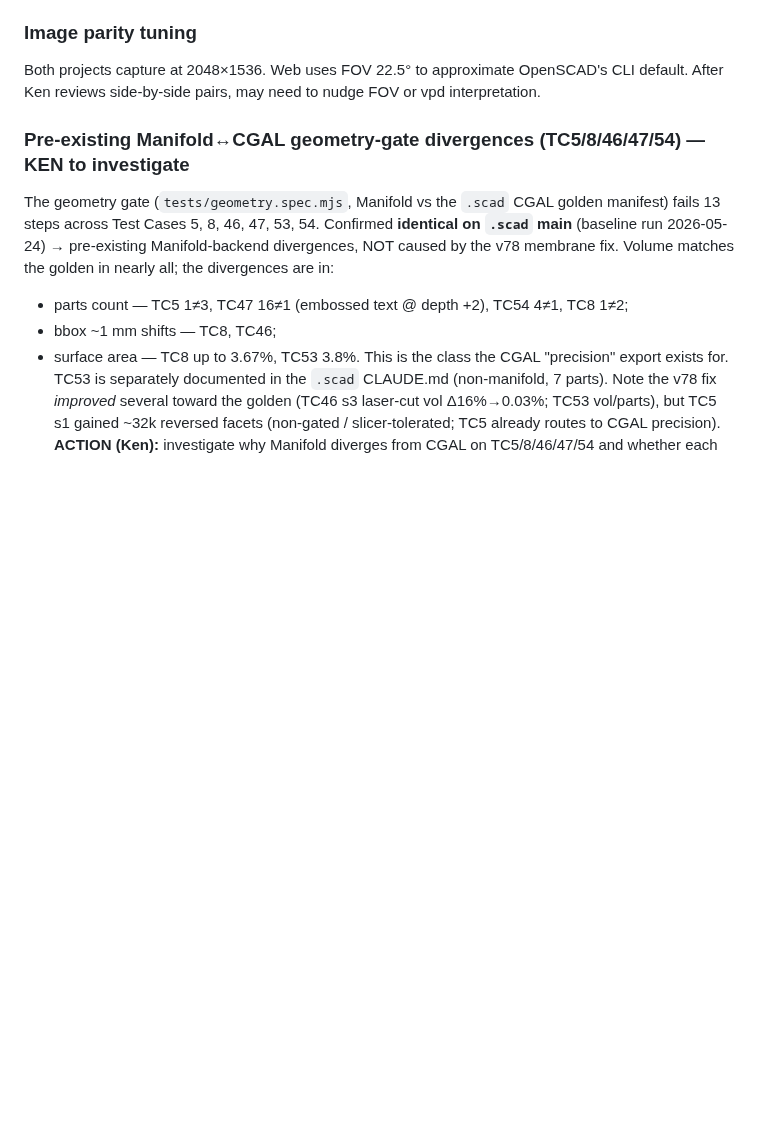
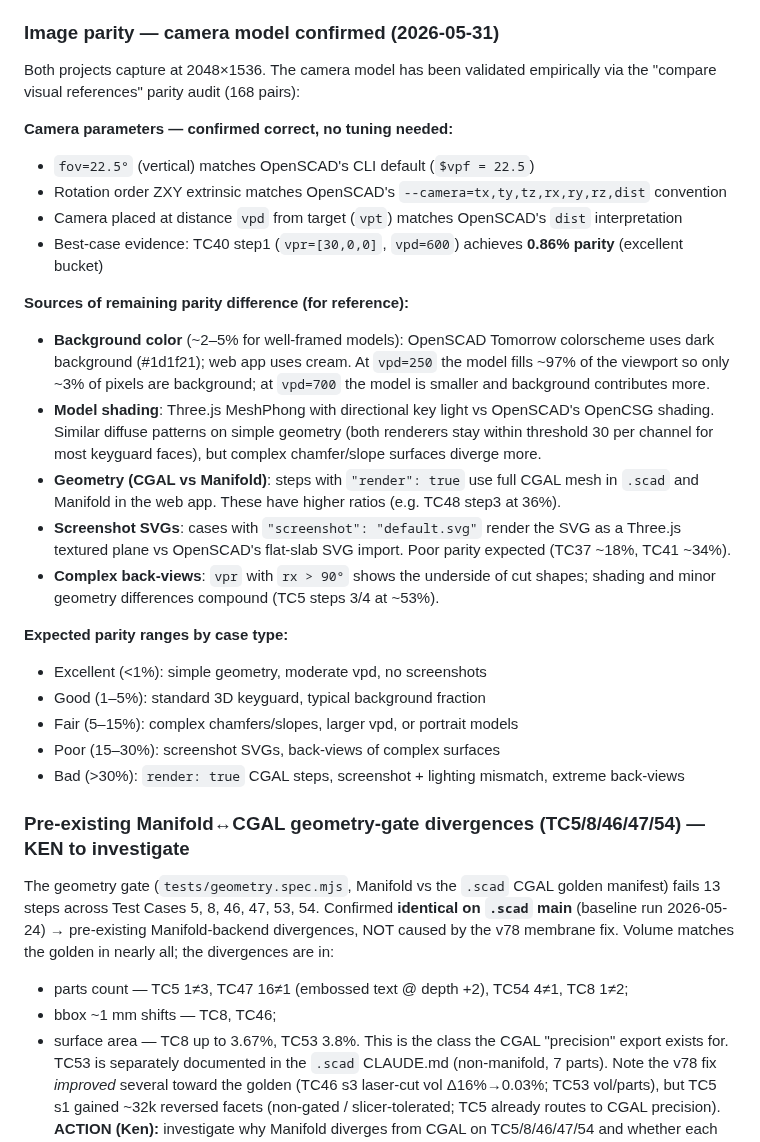
Before and after one commit to Volksswitch/keyguard-designer-web, a Markdown page: CLAUDE.md, the part around the change. GitHub-like rendering; blank space fills up the shorter version.

Commit message:
Document image parity analysis: camera model confirmed correct
Validated empirically from 168-pair cross-backend parity audit (2026-05-31).
FOV=22.5°, ZXY extrinsic rotation, and vpd=camera-distance are all confirmed
correct — TC40 step1 achieves 0.86% parity (excellent) at vpr=[30,0,0], vpd=600.

Documents the residual parity sources (background colour, renderer shading, CGAL
vs Manifold geometry, screenshot SVGs, back-views) and expected ranges per case
type so future audits have a calibrated baseline.

Co-Authored-By: Claude Sonnet 4.6 <noreply@anthropic.com>

```diff
--- a/CLAUDE.md
+++ b/CLAUDE.md
@@ -114,9 +114,37 @@ a big buffer is reserved per instance, so pre-sizing pairs best with single-inst
 likely eased once the per-cell extender (`extend_through_cuts`) is retired (see "Manifold
 workaround redundancy") — it inflates the heap most on dense "max rails" grids.
 
-### Image parity tuning
-Both projects capture at 2048×1536. Web uses FOV 22.5° to approximate OpenSCAD's CLI default.
-After Ken reviews side-by-side pairs, may need to nudge FOV or vpd interpretation.
+### Image parity — camera model confirmed (2026-05-31)
+
+Both projects capture at 2048×1536. The camera model has been validated empirically via the
+"compare visual references" parity audit (168 pairs):
+
+**Camera parameters — confirmed correct, no tuning needed:**
+- `fov=22.5°` (vertical) matches OpenSCAD's CLI default (`$vpf = 22.5`)
+- Rotation order ZXY extrinsic matches OpenSCAD's `--camera=tx,ty,tz,rx,ry,rz,dist` convention
+- Camera placed at distance `vpd` from target (`vpt`) matches OpenSCAD's `dist` interpretation
+- Best-case evidence: TC40 step1 (`vpr=[30,0,0]`, `vpd=600`) achieves **0.86% parity** (excellent bucket)
+
+**Sources of remaining parity difference (for reference):**
+- **Background color** (~2–5% for well-framed models): OpenSCAD Tomorrow colorscheme uses dark
+  background (#1d1f21); web app uses cream. At `vpd=250` the model fills ~97% of the viewport so
+  only ~3% of pixels are background; at `vpd=700` the model is smaller and background contributes more.
+- **Model shading**: Three.js MeshPhong with directional key light vs OpenSCAD's OpenCSG shading.
+  Similar diffuse patterns on simple geometry (both renderers stay within threshold 30 per channel
+  for most keyguard faces), but complex chamfer/slope surfaces diverge more.
+- **Geometry (CGAL vs Manifold)**: steps with `"render": true` use full CGAL mesh in `.scad` and
+  Manifold in the web app. These have higher ratios (e.g. TC48 step3 at 36%).
+- **Screenshot SVGs**: cases with `"screenshot": "default.svg"` render the SVG as a Three.js
+  textured plane vs OpenSCAD's flat-slab SVG import. Poor parity expected (TC37 ~18%, TC41 ~34%).
+- **Complex back-views**: `vpr` with `rx > 90°` shows the underside of cut shapes; shading and
+  minor geometry differences compound (TC5 steps 3/4 at ~53%).
+
+**Expected parity ranges by case type:**
+- Excellent (<1%): simple geometry, moderate vpd, no screenshots
+- Good (1–5%): standard 3D keyguard, typical background fraction
+- Fair (5–15%): complex chamfers/slopes, larger vpd, or portrait models
+- Poor (15–30%): screenshot SVGs, back-views of complex surfaces
+- Bad (>30%): `render: true` CGAL steps, screenshot + lighting mismatch, extreme back-views
 
 ### Pre-existing Manifold↔CGAL geometry-gate divergences (TC5/8/46/47/54) — KEN to investigate
 The geometry gate (`tests/geometry.spec.mjs`, Manifold vs the `.scad` CGAL golden manifest) fails
```
